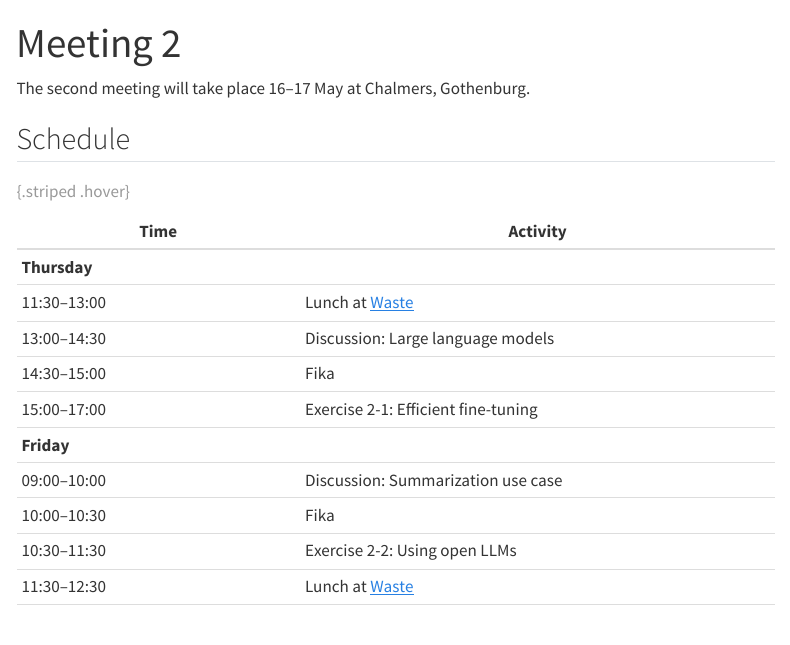
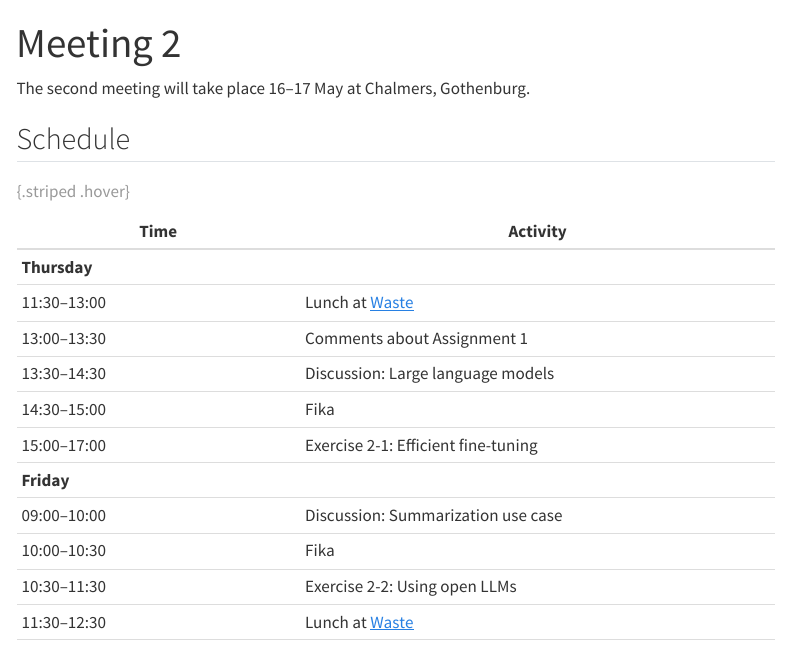
Before and after one commit to liu-nlp/dl4nlp, a Quarto document (website/modules/module2/meeting2.qmd): the page in a window 1100 px wide, from its top. Rendered offline with R 4.5, knitr and Pandoc in place of Quarto, with nearby package versions; menus at the side of the page are left out.

Commit message:
schedule

```diff
--- a/website/modules/module2/meeting2.qmd
+++ b/website/modules/module2/meeting2.qmd
@@ -10,7 +10,8 @@ The second meeting will take place 16&ndash;17 May at Chalmers, Gothenburg.
 |------|----------|
 | **Thursday** | |
 | 11:30–13:00 | Lunch at [Waste](https://maps.app.goo.gl/6V9uAXxUdLLVop2Y8) |
-| 13:00–14:30 | Discussion: Large language models |
+| 13:00–13:30 | Comments about Assignment 1 |
+| 13:30–14:30 | Discussion: Large language models |
 | 14:30–15:00 | Fika |
 | 15:00–17:00 | Exercise 2-1: Efficient fine-tuning |
 | **Friday** | |
```
